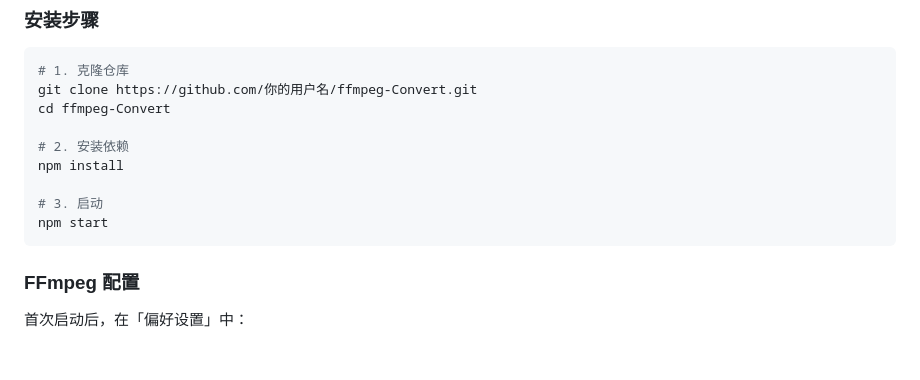
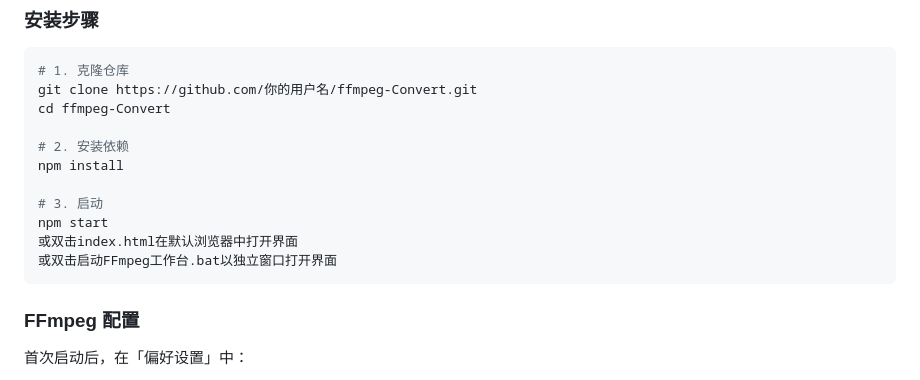
Before and after one commit to smzxdrgh/ffmpeg-Convert, a Markdown page: README.md, the part around the change. GitHub-like rendering; blank space fills up the shorter version.

````diff
--- a/README.md
+++ b/README.md
@@ -69,6 +69,8 @@ npm install
 
 # 3. 启动
 npm start
+或双击index.html在默认浏览器中打开界面
+或双击启动FFmpeg工作台.bat以独立窗口打开界面
 ```
 
 ### FFmpeg 配置
````
